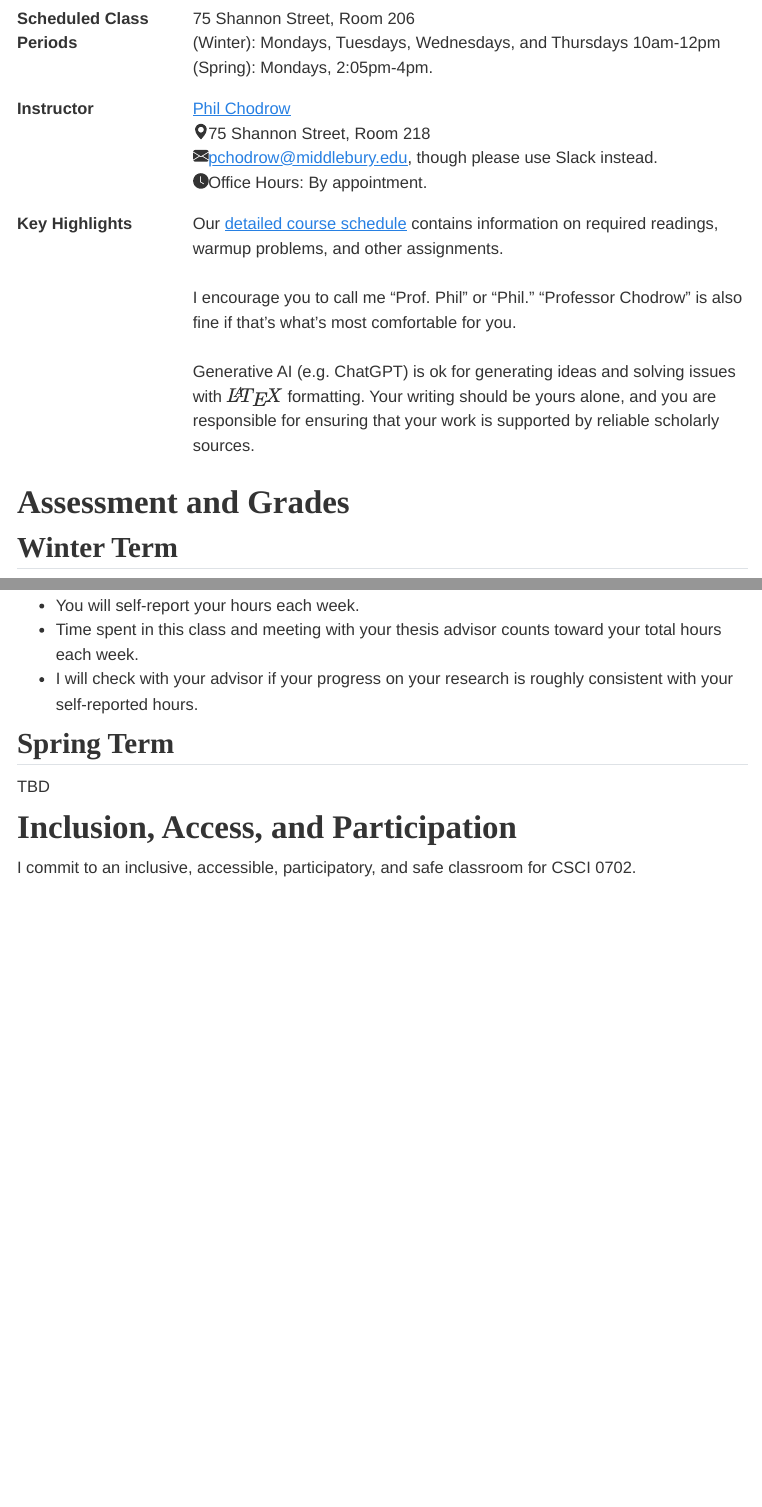
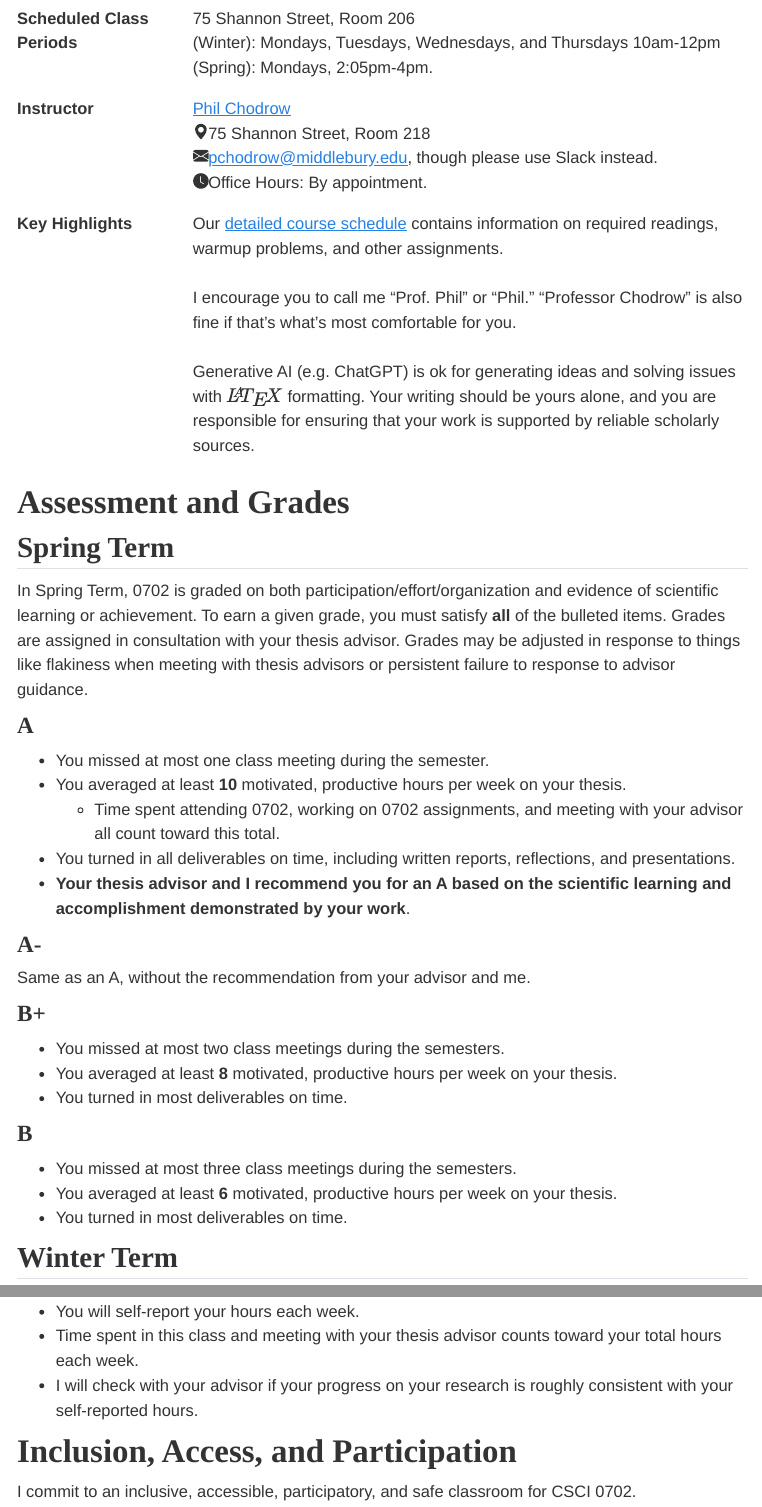
Before and after one commit to PhilChodrow/csci-702-ws24, a Quarto document (syllabus.qmd): the page in a window 1100 px wide, from 640 px down, and a second part further down, joined at a grey line. Rendered offline with R 4.5, knitr and Pandoc in place of Quarto, with nearby package versions; menus at the side of the page are left out.

Commit message:
update syllabus for spring

```diff
--- a/schedule-winter.yml
+++ b/schedule-winter.yml
@@ -33,7 +33,7 @@
   Topic: Effective Writing
   Resources:
 - date: 2024-01-29
-  Due: <a href="/deliverables/annotated-bibliography.qmd#part-2">Annotated Bibliography II</a>
+  Due:
   Topic: Effective Graphics
   Resources:
 - date: 2024-01-30
--- a/syllabus.qmd
+++ b/syllabus.qmd
@@ -84,6 +84,35 @@ Welcome to CSCI 0702: Senior Thesis. In this course, you will complete a major s
 
 # Assessment and Grades
 
+## Spring Term
+
+In Spring Term, 0702 is graded on both participation/effort/organization and evidence of scientific learning or achievement. To earn a given grade, you must satisfy **all** of the bulleted items. [Grades are assigned in consultation with your thesis advisor. Grades may be adjusted in response to things like flakiness when meeting with thesis advisors or persistent failure to response to advisor guidance.]{.aside}
+
+### A
+
+- You missed at most one class meeting during the semester.
+- You averaged at least **10** motivated, productive hours per week on your thesis.
+    - Time spent attending 0702, working on 0702 assignments, and meeting with your advisor all count toward this total.
+- You turned in all deliverables on time, including written reports, reflections, and presentations.
+- **Your thesis advisor and I recommend you for an A based on the scientific learning and accomplishment demonstrated by your work**.
+
+### A-
+
+Same as an A, without the recommendation from your advisor and me.
+
+### B+
+
+- You missed at most two class meetings during the semesters.
+- You averaged at least **8** motivated, productive hours per week on your thesis.
+- You turned in most deliverables on time.
+
+### B
+
+- You missed at most three class meetings during the semesters.
+- You averaged at least **6** motivated, productive hours per week on your thesis.
+- You turned in most deliverables on time.
+
+
 ## Winter Term
 
 In Winter term, 0702 is graded fully on **participation**, **effort** and **organization**. To earn a given grade, you must satisfy **all** of the bulleted items.  [Grades are assigned in consultation with your thesis advisor. Grades may be adjusted in response to things like flakiness when meeting with thesis advisors or persistent failure to response to advisor guidance.]{.aside}
@@ -125,9 +154,6 @@ In Winter term, 0702 is graded fully on **participation**, **effort** and **orga
 - Time spent in this class and meeting with your thesis advisor counts toward your total hours each week.
 - I will check with your advisor if your progress on your research is roughly consistent with your self-reported hours.
 
-## Spring Term
-
-TBD
 
 
 
```
Also changed, not shown: deliverables/proposal.qmd (line endings or trailing spaces), docs/search.json, 10 other files.
